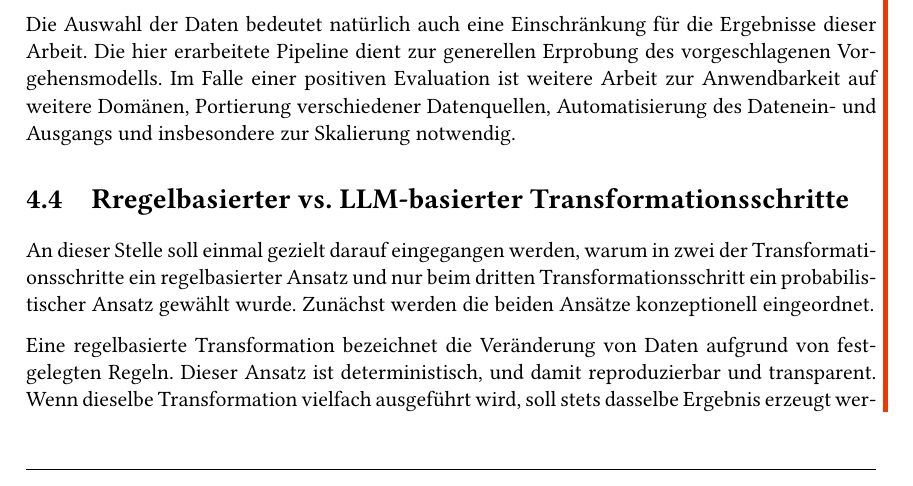
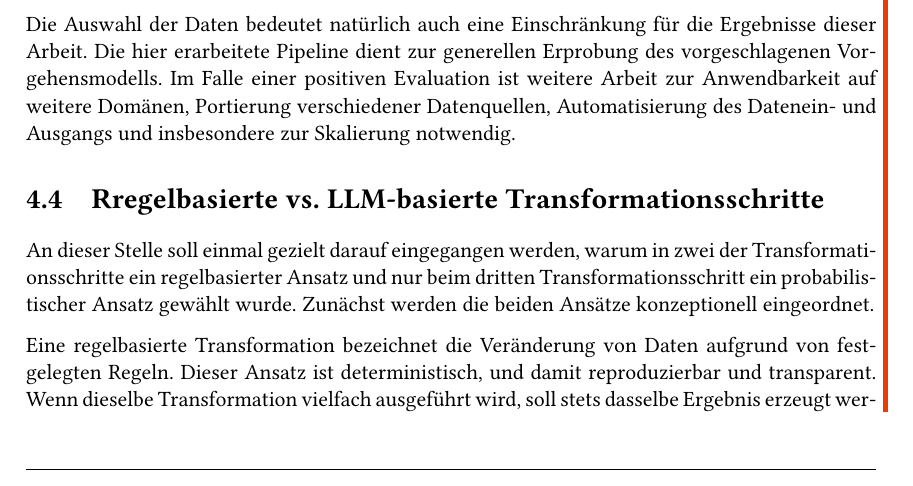
Before and after one commit to free-da/mini-master, a LaTeX thesis (tryout/main.tex): part of page 15 of 36, cut so that both start at the same text. Compiled offline with pdfLaTeX.

Commit message:
txs auto checkin

```diff
--- a/tryout/main.tex
+++ b/tryout/main.tex
@@ -492,7 +492,7 @@ Die normalisierten Daten dienen als Grundlage zur Evaluation.
 %	Das Ergebnis dieses Schritts ist das Eingangsformat in die Pipeline. Für dieses Projekt sind es fünf \texttt{.htm}-Dateien, die passend für den Anwendungszweck ausgewählt und für die Verarbeitungsumgebung anonymisiert wurden. Für eine zukünftige Weiterentwicklung dieser Arbeit ist dieser Schritt in der ETL-Pipeline definitiv näher zu betrachten. Eine API-gestützte automatisierte Extraktion wäre robuster gegenüber Änderungen und gegen menschliche Fehler abgesichert. Es könnte hier direkt eine Versionierung oder Prüfung von Änderungen und auch Prüfung des Eingangsformats durchgeführt werden.
 
 
-	\section{Rregelbasierter vs. LLM-basierter Transformationsschritte}\label{sec:abgrenzung_regel_llm}
+	\section{Rregelbasierte vs. LLM-basierte Transformationsschritte}\label{sec:abgrenzung_regel_llm}
 
 %	Trennung zwischen:
 %
```
